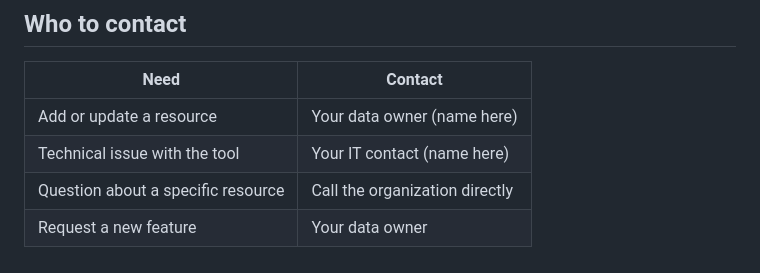
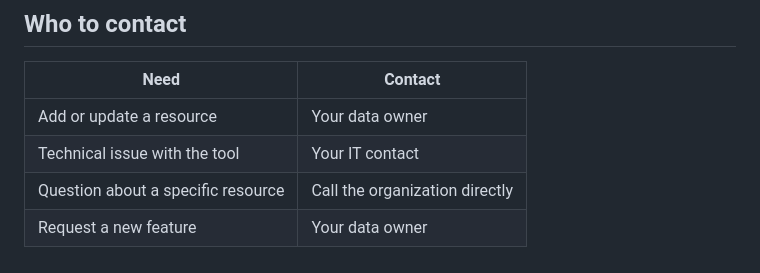
Before and after one commit to Hardfl/community-resource-navigator, a Markdown page: resource-navigator/docs/RUNBOOK.md, the part around the change. GitHub-like rendering.

```diff
--- a/resource-navigator/docs/RUNBOOK.md
+++ b/resource-navigator/docs/RUNBOOK.md
@@ -145,7 +145,7 @@ Try refreshing the page first. If it still doesn't work, let your data owner kno
 
 | Need | Contact |
 |---|---|
-| Add or update a resource | Your data owner (name here) |
-| Technical issue with the tool | Your IT contact (name here) |
+| Add or update a resource | Your data owner |
+| Technical issue with the tool | Your IT contact |
 | Question about a specific resource | Call the organization directly |
 | Request a new feature | Your data owner |
```
